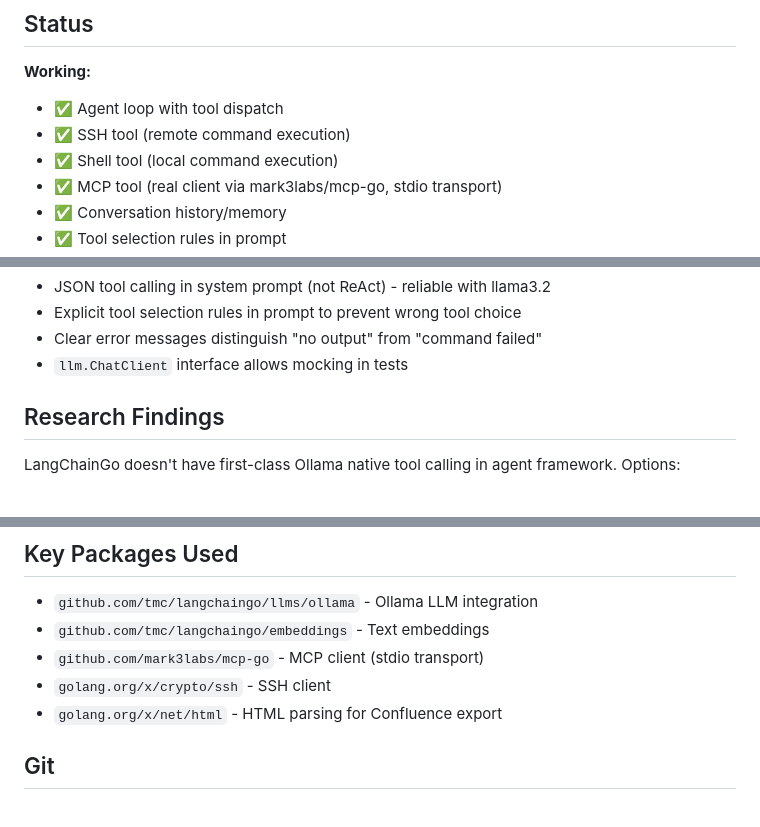
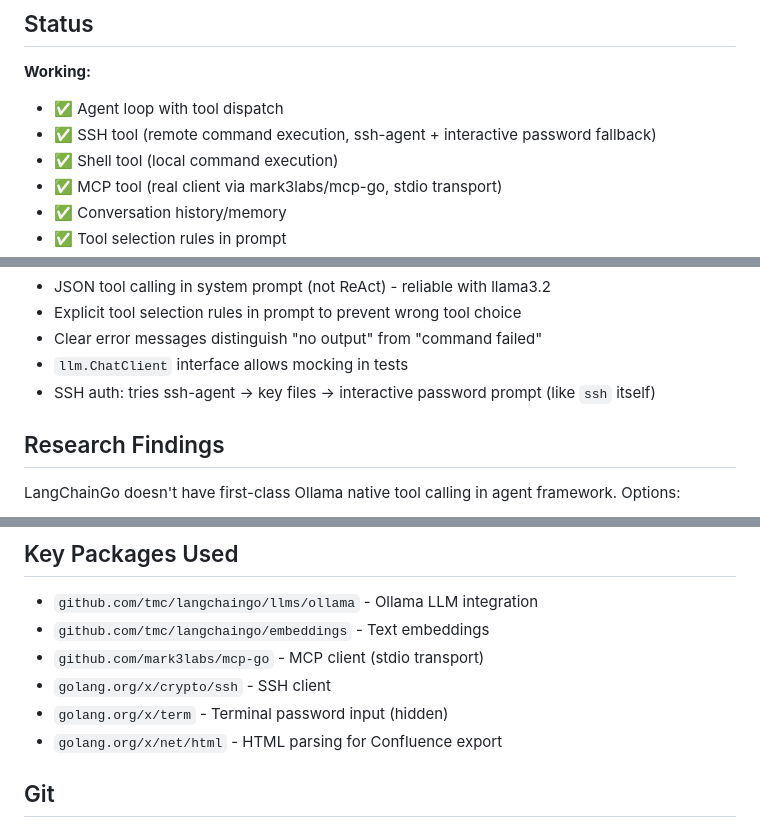
Before and after one commit to iovisor-goodies/langchain-agent, a Markdown page: CLAUDE.md, 3 parts joined by grey strips. Drawn GitHub-style.

Commit message:
Document SSH interactive password fallback in CLAUDE.md

```diff
--- a/CLAUDE.md
+++ b/CLAUDE.md
@@ -10,7 +10,7 @@ Portable autonomous agent loop using LangChainGo + Ollama. Uses JSON tool callin
 
 **Working:**
 - ✅ Agent loop with tool dispatch
-- ✅ SSH tool (remote command execution)
+- ✅ SSH tool (remote command execution, ssh-agent + interactive password fallback)
 - ✅ Shell tool (local command execution)
 - ✅ MCP tool (real client via mark3labs/mcp-go, stdio transport)
 - ✅ Conversation history/memory
@@ -90,6 +90,7 @@ langchain-agent/
 - Explicit tool selection rules in prompt to prevent wrong tool choice
 - Clear error messages distinguish "no output" from "command failed"
 - `llm.ChatClient` interface allows mocking in tests
+- SSH auth: tries ssh-agent → key files → interactive password prompt (like `ssh` itself)
 
 ## Research Findings
 
@@ -104,6 +105,7 @@ LangChainGo doesn't have first-class Ollama native tool calling in agent framewo
 - `github.com/tmc/langchaingo/embeddings` - Text embeddings
 - `github.com/mark3labs/mcp-go` - MCP client (stdio transport)
 - `golang.org/x/crypto/ssh` - SSH client
+- `golang.org/x/term` - Terminal password input (hidden)
 - `golang.org/x/net/html` - HTML parsing for Confluence export
 
 ## Git
```
